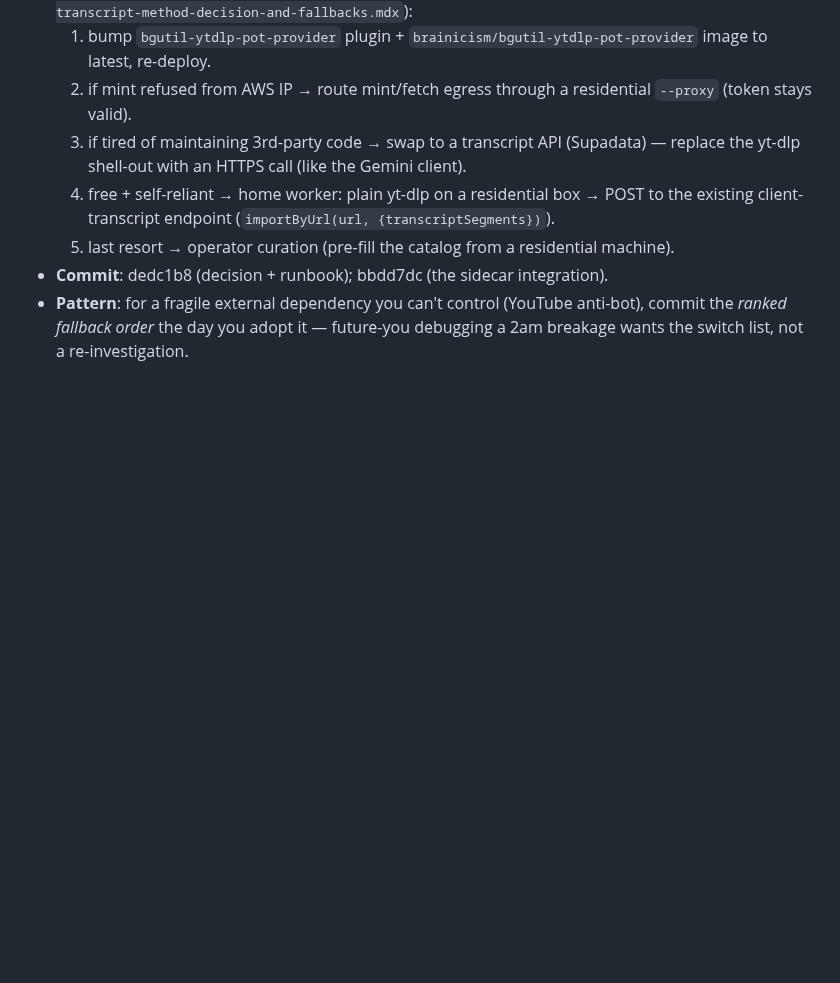
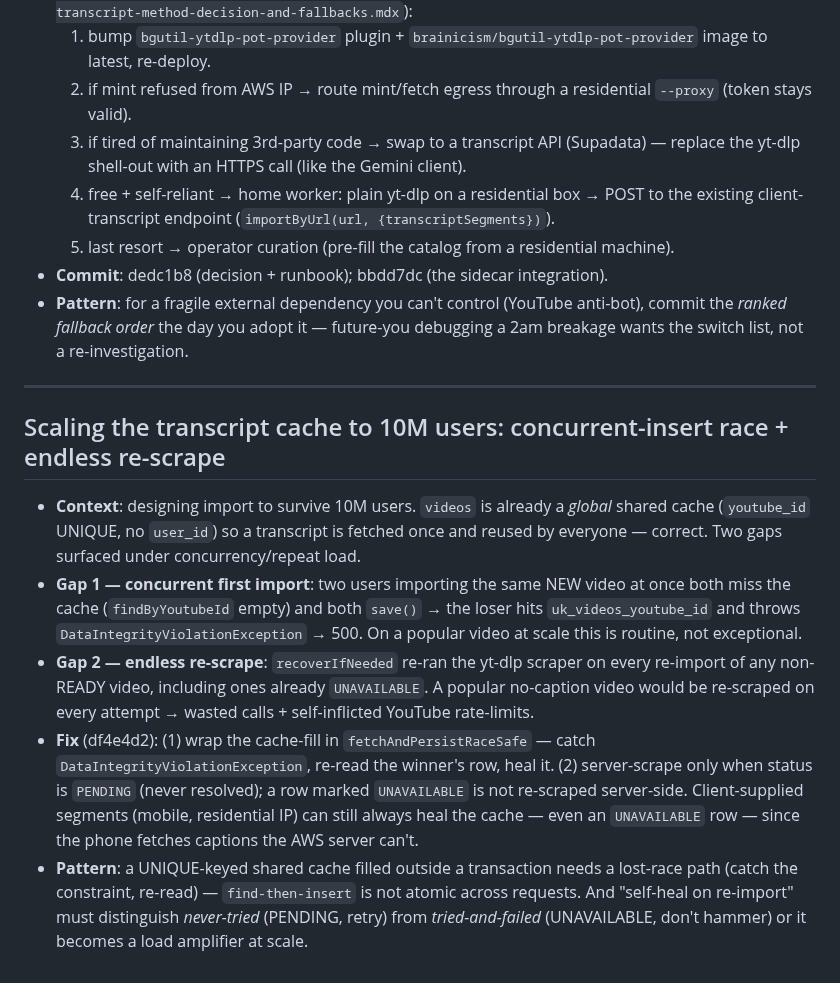
Before and after one commit to daeseon-ai-factory/shadow-ai, a Markdown page: docs/troubleshooting.md, the part around the change. GitHub-like rendering; blank space fills up the shorter version.

Commit message:
docs(log): troubleshooting entry for the transcript-cache scaling fix (df4e4d2) [no-log]

```diff
--- a/docs/troubleshooting.md
+++ b/docs/troubleshooting.md
@@ -715,3 +715,14 @@ react-hooks/use-memo  Error: Expected the first argument to be an inline functio
 - **Commit**: dedc1b8 (decision + runbook); bbdd7dc (the sidecar integration).
 - **Pattern**: for a fragile external dependency you can't control (YouTube anti-bot), commit the *ranked fallback order* the day you adopt it — future-you debugging a 2am breakage wants the switch list, not a re-investigation.
 <!-- override-trigger: 8002f83 docs(log): troubleshooting pointer to the transcript fallback runbook (dedc1b8) [no-log] — false positive: 8002f83 IS the troubleshooting.md entry (the terse dual-write half) whose narrative counterpart already shipped in dedc1b8's mdx (transcript-method-decision-and-fallbacks). The "fallback" keyword fired on the entry's own descriptive subject. Logging the log would be circular; nothing further to record. -->
+<!-- skipped: e189512 chore(log): override-trigger note for 8002f83 (the entry is itself the log) [no-log] -->
+
+---
+
+## Scaling the transcript cache to 10M users: concurrent-insert race + endless re-scrape
+
+- **Context**: designing import to survive 10M users. `videos` is already a *global* shared cache (`youtube_id` UNIQUE, no `user_id`) so a transcript is fetched once and reused by everyone — correct. Two gaps surfaced under concurrency/repeat load.
+- **Gap 1 — concurrent first import**: two users importing the same NEW video at once both miss the cache (`findByYoutubeId` empty) and both `save()` → the loser hits `uk_videos_youtube_id` and throws `DataIntegrityViolationException` → 500. On a popular video at scale this is routine, not exceptional.
+- **Gap 2 — endless re-scrape**: `recoverIfNeeded` re-ran the yt-dlp scraper on every re-import of any non-READY video, including ones already `UNAVAILABLE`. A popular no-caption video would be re-scraped on every attempt → wasted calls + self-inflicted YouTube rate-limits.
+- **Fix** (df4e4d2): (1) wrap the cache-fill in `fetchAndPersistRaceSafe` — catch `DataIntegrityViolationException`, re-read the winner's row, heal it. (2) server-scrape only when status is `PENDING` (never resolved); a row marked `UNAVAILABLE` is not re-scraped server-side. Client-supplied segments (mobile, residential IP) can still always heal the cache — even an `UNAVAILABLE` row — since the phone fetches captions the AWS server can't.
+- **Pattern**: a UNIQUE-keyed shared cache filled outside a transaction needs a lost-race path (catch the constraint, re-read) — `find-then-insert` is not atomic across requests. And "self-heal on re-import" must distinguish *never-tried* (PENDING, retry) from *tried-and-failed* (UNAVAILABLE, don't hammer) or it becomes a load amplifier at scale.
```
